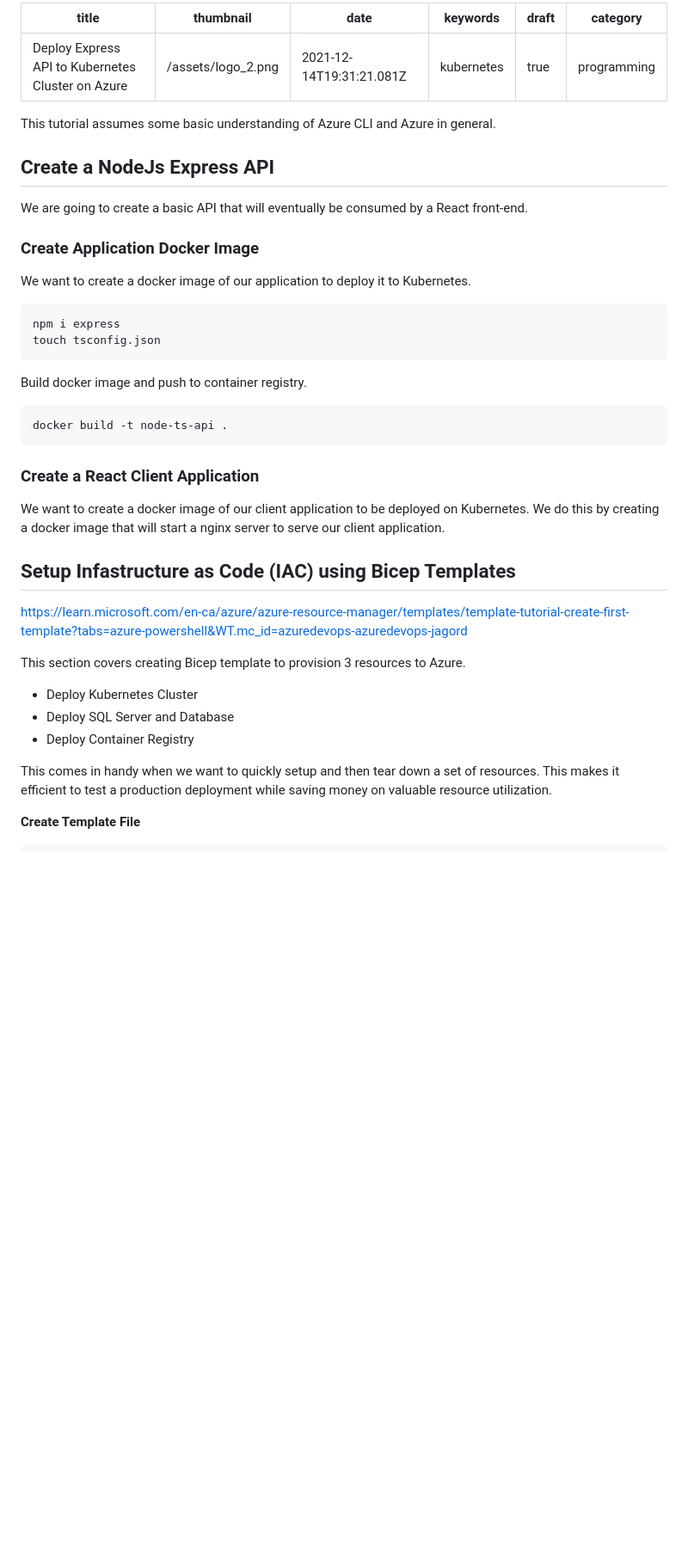
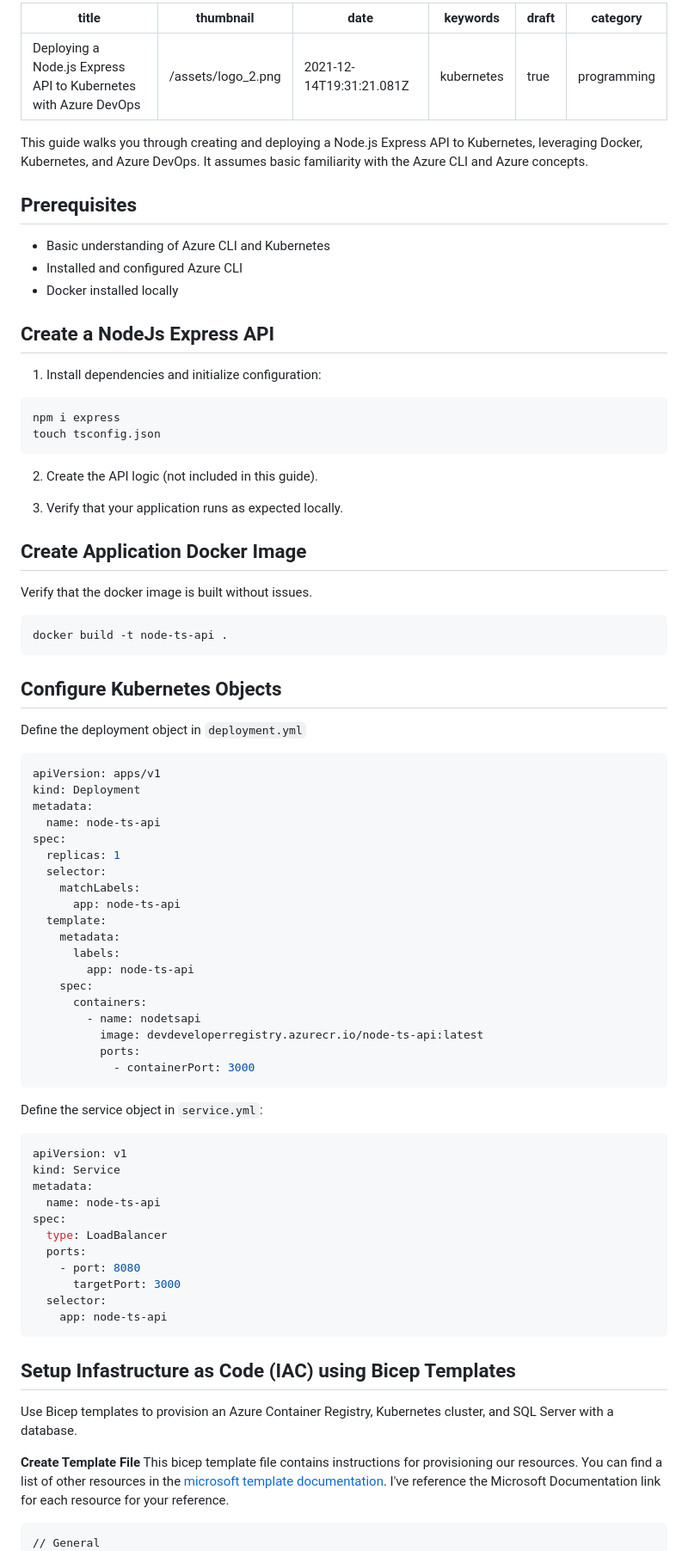
Before and after one commit to barnacleDevelopments/PersonalSite, a Markdown page: content/blog/deploy-express-app-to-kubernetes-on-azure.md, the part around one of its changes. Shown at 86% size. Drawn GitHub-style; blank space fills up the shorter version.

````diff
--- a/content/blog/deploy-express-app-to-kubernetes-on-azure.md
+++ b/content/blog/deploy-express-app-to-kubernetes-on-azure.md
@@ -1,5 +1,5 @@
 ---
-title: Deploy Express API to Kubernetes Cluster on Azure
+title: Deploying a Node.js Express API to Kubernetes with Azure DevOps
 thumbnail: /assets/logo_2.png
 date: 2021-12-14T19:31:21.081Z
 keywords: kubernetes
@@ -7,44 +7,84 @@ draft: true
 category: programming
 ---
 
-This tutorial assumes some basic understanding of Azure CLI and Azure in general.
+This guide walks you through creating and deploying a Node.js Express API to Kubernetes, leveraging Docker, Kubernetes, and Azure DevOps. It assumes basic familiarity with the Azure CLI and Azure concepts.
+
+## Prerequisites
+
+- Basic understanding of Azure CLI and Kubernetes
+- Installed and configured Azure CLI
+- Docker installed locally
 
 ## Create a NodeJs Express API
 
-We are going to create a basic API that will eventually be consumed by a React front-end.
-
-### Create Application Docker Image
-
-We want to create a docker image of our application to deploy it to Kubernetes.
+1. Install dependencies and initialize configuration:
 
 ```bash
 npm i express
 touch tsconfig.json
 ```
 
-Build docker image and push to container registry.
+2. Create the API logic (not included in this guide).
+
+3. Verify that your application runs as expected locally.
+
+## Create Application Docker Image
+
+Verify that the docker image is built without issues.
 
 ```bash
 docker build -t node-ts-api .
 ```
 
-### Create a React Client Application
+## Configure Kubernetes Objects
 
-We want to create a docker image of our client application to be deployed on Kubernetes. We do this by creating a docker image that will start a nginx server to serve our client application.
+Define the deployment object in `deployment.yml`
+
+```yaml
+apiVersion: apps/v1
+kind: Deployment
+metadata:
+  name: node-ts-api
+spec:
+  replicas: 1
+  selector:
+    matchLabels:
+      app: node-ts-api
+  template:
+    metadata:
+      labels:
+        app: node-ts-api
+    spec:
+      containers:
+        - name: nodetsapi
+          image: devdeveloperregistry.azurecr.io/node-ts-api:latest
+          ports:
+            - containerPort: 3000
+```
+
+Define the service object in `service.yml`:
+
+```yaml
+apiVersion: v1
+kind: Service
+metadata:
+  name: node-ts-api
+spec:
+  type: LoadBalancer
+  ports:
+    - port: 8080
+      targetPort: 3000
+  selector:
+    app: node-ts-api
+```
 
 ## Setup Infastructure as Code (IAC) using Bicep Templates
 
-https://learn.microsoft.com/en-ca/azure/azure-resource-manager/templates/template-tutorial-create-first-template?tabs=azure-powershell&WT.mc_id=azuredevops-azuredevops-jagord
-
-This section covers creating Bicep template to provision 3 resources to Azure.
-
-- Deploy Kubernetes Cluster
-- Deploy SQL Server and Database
-- Deploy Container Registry
-
-This comes in handy when we want to quickly setup and then tear down a set of resources. This makes it efficient to test a production deployment while saving money on valuable resource utilization.
+Use Bicep templates to provision an Azure Container Registry, Kubernetes cluster, and SQL Server with a database.
 
 **Create Template File**
+This bicep template file contains instructions for provisioning our resources. You can find a list of other resources in the [microsoft template documentation](https://learn.microsoft.com/en-us/azure/templates/). I've reference the Microsoft Documentation link for each resource for your reference.
 
-```yaml
+```bicep
+// General
 param location string = resourceGroup().location
````
Also changed, not shown: other parts of content/blog/deploy-express-app-to-kubernetes-on-azure.md (+119 -65 lines).
